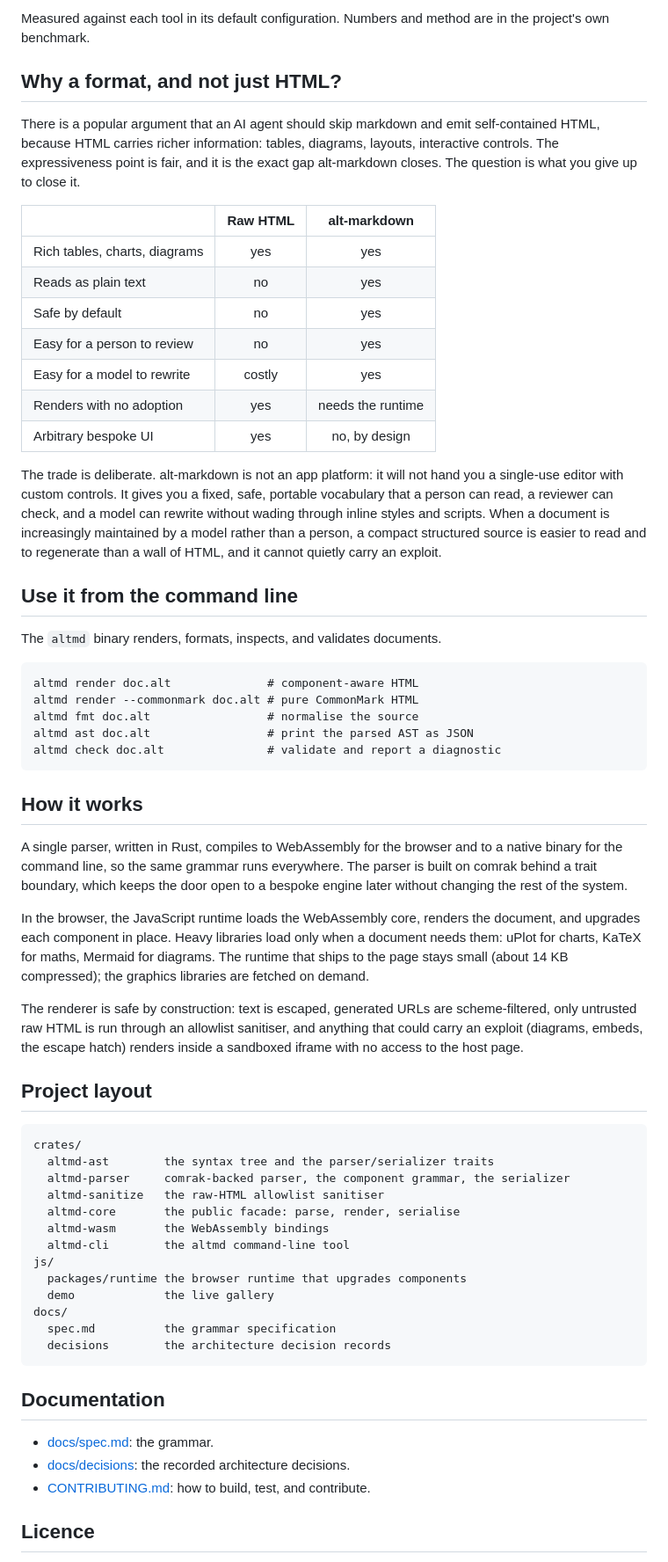
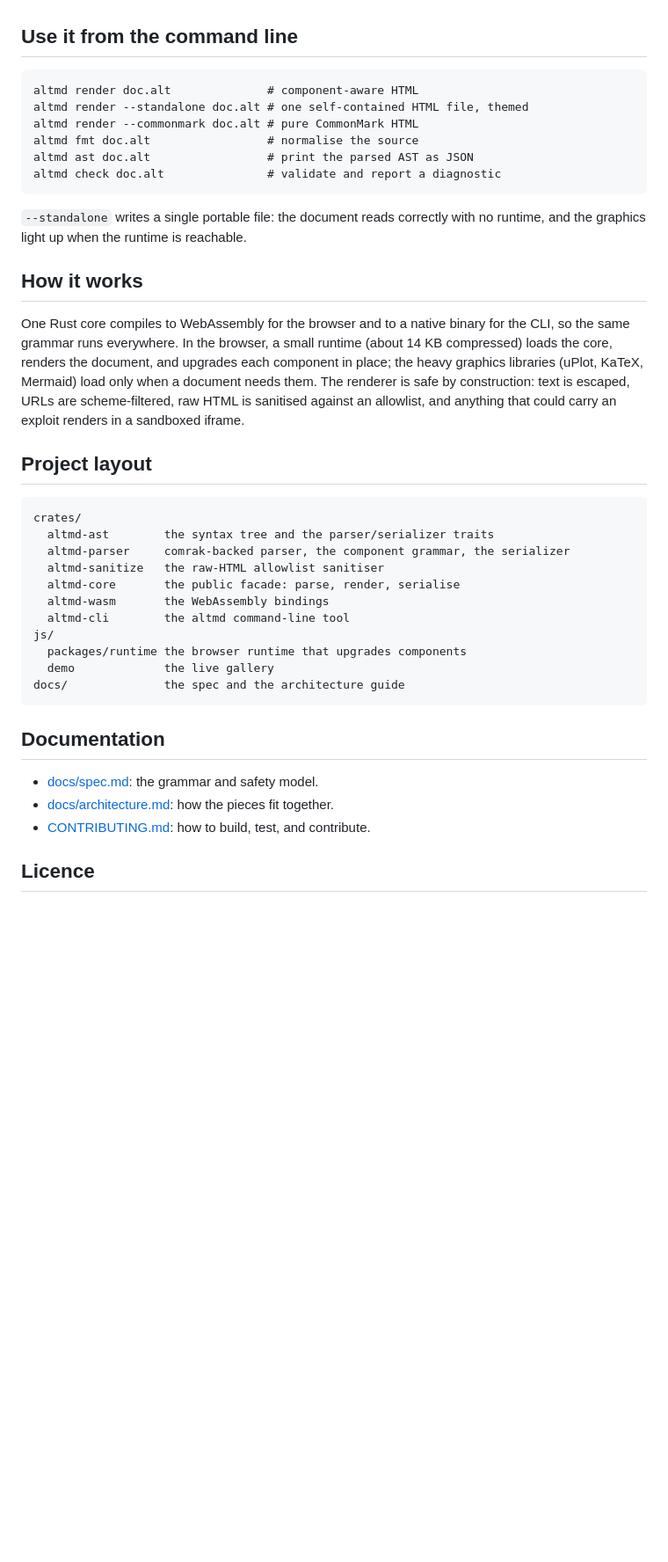
Before and after one commit to elementmerc/alt-markdown, a Markdown page: README.md, the part around one of its changes. Shown at 88% size. GitHub-like rendering; blank space fills up the shorter version.

````diff
--- a/README.md
+++ b/README.md
@@ -59,60 +82,26 @@ of them at once.
-Measured against each tool in its default configuration. Numbers and method are
-in the project's own benchmark.
-
-## Why a format, and not just HTML?
-
-There is a popular argument that an AI agent should skip markdown and emit
-self-contained HTML, because HTML carries richer information: tables, diagrams,
-layouts, interactive controls. The expressiveness point is fair, and it is the
-exact gap alt-markdown closes. The question is what you give up to close it.
-
-| | Raw HTML | alt-markdown |
-|---|:--:|:--:|
-| Rich tables, charts, diagrams | yes | yes |
-| Reads as plain text | no | yes |
-| Safe by default | no | yes |
-| Easy for a person to review | no | yes |
-| Easy for a model to rewrite | costly | yes |
-| Renders with no adoption | yes | needs the runtime |
-| Arbitrary bespoke UI | yes | no, by design |
-
-The trade is deliberate. alt-markdown is not an app platform: it will not hand
-you a single-use editor with custom controls. It gives you a fixed, safe,
-portable vocabulary that a person can read, a reviewer can check, and a model can
-rewrite without wading through inline styles and scripts. When a document is
-increasingly maintained by a model rather than a person, a compact structured
-source is easier to read and to regenerate than a wall of HTML, and it cannot
-quietly carry an exploit.
-
 ## Use it from the command line
-
-The `altmd` binary renders, formats, inspects, and validates documents.
 
 ```
 altmd render doc.alt              # component-aware HTML
+altmd render --standalone doc.alt # one self-contained HTML file, themed
 altmd render --commonmark doc.alt # pure CommonMark HTML
 altmd fmt doc.alt                 # normalise the source
 altmd ast doc.alt                 # print the parsed AST as JSON
 altmd check doc.alt               # validate and report a diagnostic
 ```
 
+`--standalone` writes a single portable file: the document reads correctly with
+no runtime, and the graphics light up when the runtime is reachable.
+
 ## How it works
 
-A single parser, written in Rust, compiles to WebAssembly for the browser and to
-a native binary for the command line, so the same grammar runs everywhere. The
-parser is built on comrak behind a trait boundary, which keeps the door open to a
-bespoke engine later without changing the rest of the system.
-
-In the browser, the JavaScript runtime loads the WebAssembly core, renders the
-document, and upgrades each component in place. Heavy libraries load only when a
-document needs them: uPlot for charts, KaTeX for maths, Mermaid for diagrams.
-The runtime that ships to the page stays small (about 14 KB compressed); the
-graphics libraries are fetched on demand.
-
-The renderer is safe by construction: text is escaped, generated URLs are
-scheme-filtered, only untrusted raw HTML is run through an allowlist sanitiser,
-and anything that could carry an exploit (diagrams, embeds, the escape hatch)
-renders inside a sandboxed iframe with no access to the host page.
+One Rust core compiles to WebAssembly for the browser and to a native binary for
+the CLI, so the same grammar runs everywhere. In the browser, a small runtime
+(about 14 KB compressed) loads the core, renders the document, and upgrades each
+component in place; the heavy graphics libraries (uPlot, KaTeX, Mermaid) load
+only when a document needs them. The renderer is safe by construction: text is
+escaped, URLs are scheme-filtered, raw HTML is sanitised against an allowlist,
+and anything that could carry an exploit renders in a sandboxed iframe.
 
 ## Project layout
 
@@ -127,15 +116,13 @@ crates/
 js/
   packages/runtime the browser runtime that upgrades components
   demo             the live gallery
-docs/
-  spec.md          the grammar specification
-  decisions        the architecture decision records
+docs/              the spec and the architecture guide
 ```
 
 ## Documentation
 
-- [docs/spec.md](docs/spec.md): the grammar.
-- [docs/decisions](docs/decisions): the recorded architecture decisions.
+- [docs/spec.md](docs/spec.md): the grammar and safety model.
+- [docs/architecture.md](docs/architecture.md): how the pieces fit together.
 - [CONTRIBUTING.md](CONTRIBUTING.md): how to build, test, and contribute.
 
 ## Licence
````
Also changed, not shown: other parts of README.md (+60 -37 lines).
